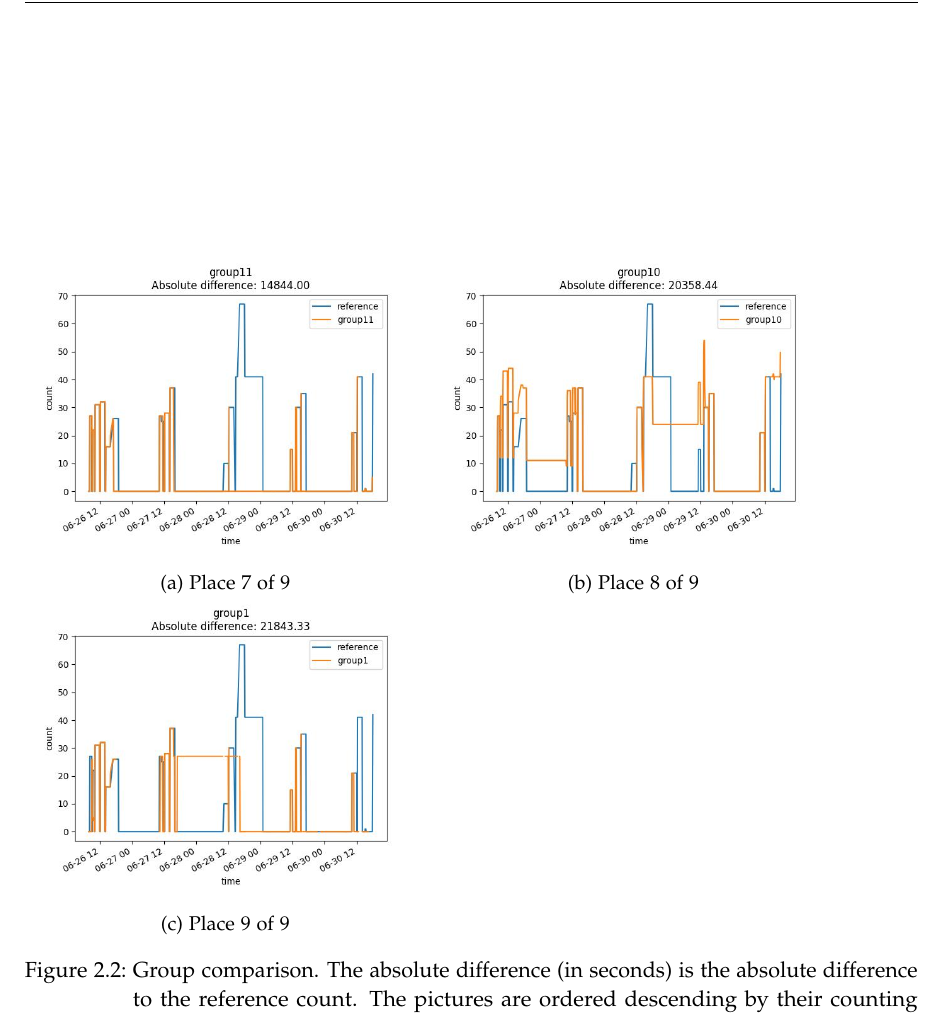
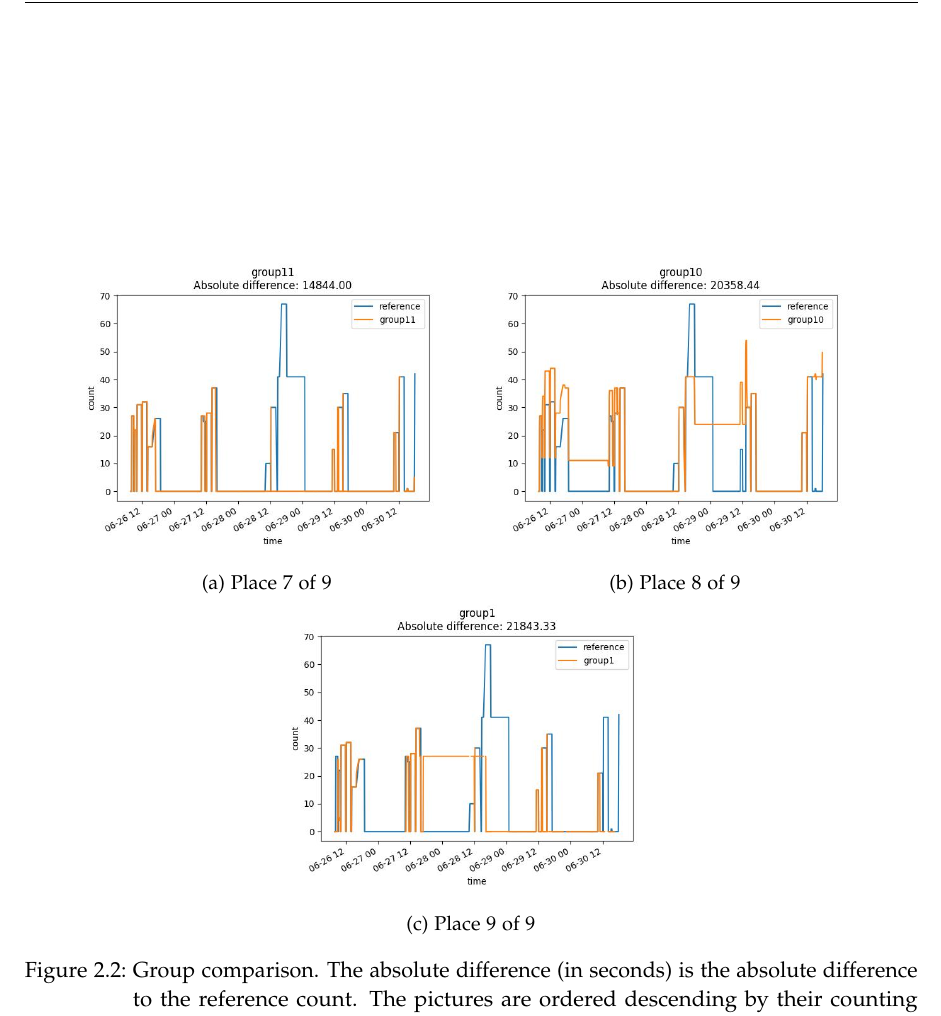
Before and after one commit to mmangliyeva/Iot-Praktikum, a LaTeX book (sensor-report/main.tex, which reads sensor-report/sections/compareAlgo.tex): part of page 10 of 11, cut so that both start at the same text. Compiled offline with pdfLaTeX.

Commit message:
centered pictures

```diff
--- a/sensor-report/sections/compareAlgo.tex
+++ b/sensor-report/sections/compareAlgo.tex
@@ -41,6 +41,7 @@ third place.
 \end{figure}
 
 \begin{figure}
+    \center
     \begin{subfigure}[b]{0.45\textwidth}
         \includegraphics[width=\linewidth]{figures/ref-group11.jpeg}
         \caption{Place 7 of 9}
```
Also changed, not shown: sensor-report/main.pdf, 4 other files.
